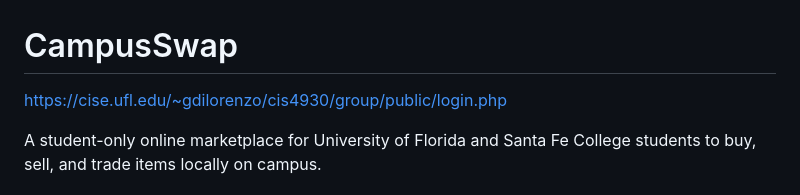
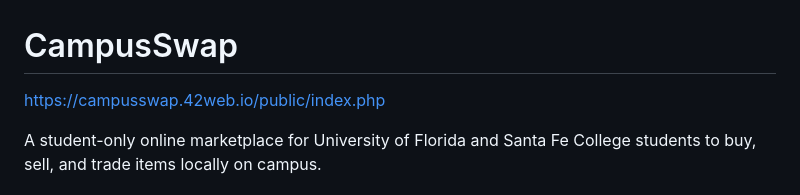
Before and after one commit to giulivno/CampusSwap, a Markdown page: README.md, the part around the change. GitHub-like rendering.

Commit message:
Updated website link

```diff
--- a/README.md
+++ b/README.md
@@ -1,6 +1,6 @@
 # CampusSwap
 
-[https://cise.ufl.edu/~gdilorenzo/cis4930/group/public/login.php](https://cise.ufl.edu/~gdilorenzo/cis4930/group/public/login.php)
+[https://campusswap.42web.io/public/index.php](https://campusswap.42web.io/public/index.php)
 
 A student-only online marketplace for University of Florida and Santa Fe College students to buy, sell, and trade items locally on campus.
 
```
